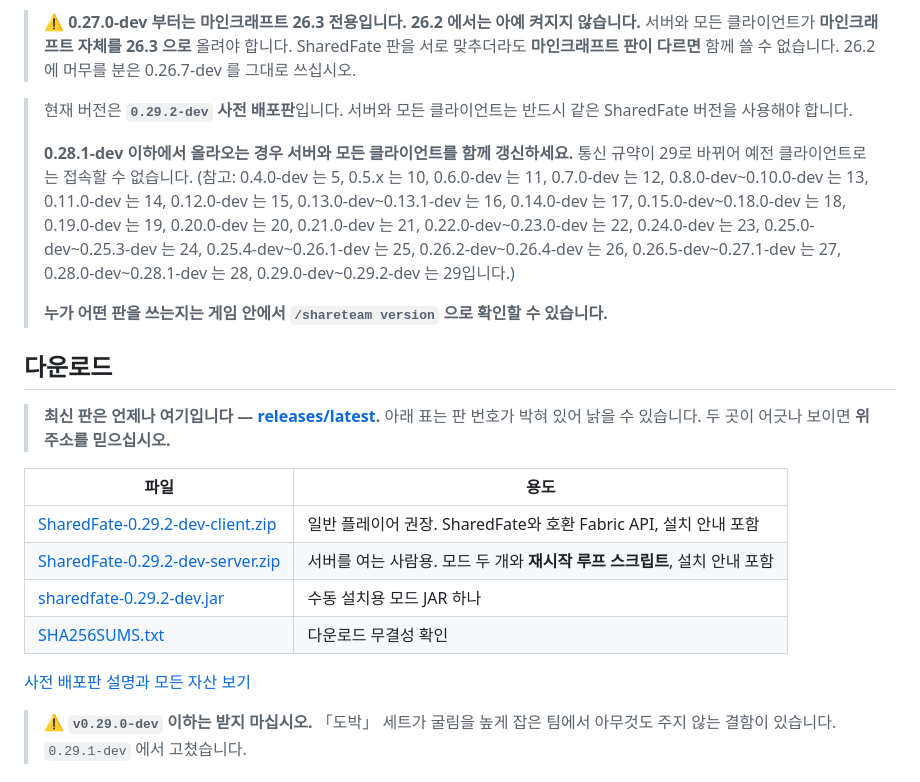
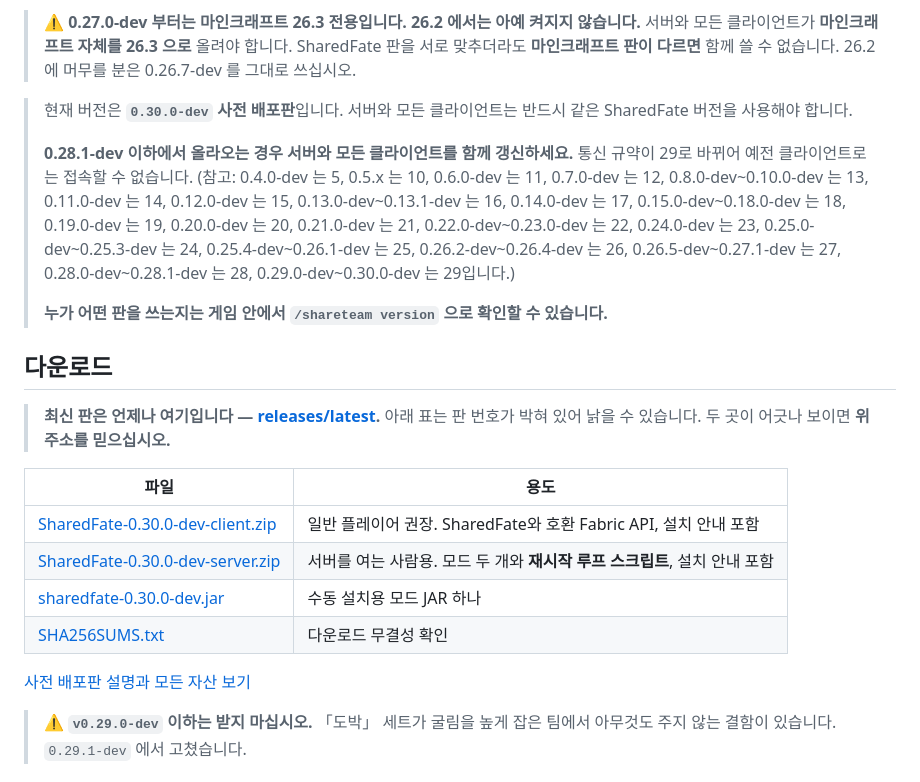
Before and after one commit to Yumesa2025/Minecraft_HPShareMod, a Markdown page: README.md, the part around one of its changes. Drawn GitHub-style.

Commit message:
README 의 다운로드 표를 0.30.0-dev 로 맞춘다
판을 낼 때마다 손으로 고쳐야 하는 자리다. 표 위의 releases/latest 는 그대로
두었으니, 둘이 어긋나 보이면 그쪽을 믿으면 된다.

```diff
--- a/README.md
+++ b/README.md
@@ -75,7 +75,7 @@ Minecraft Java Edition 26.3 / Fabric 용입니다.
 > 서로 맞추더라도 **마인크래프트 판이 다르면** 함께 쓸 수 없습니다.
 > 26.2 에 머무를 분은 0.26.7-dev 를 그대로 쓰십시오.
 
-> 현재 버전은 **`0.29.2-dev` 사전 배포판**입니다. 서버와 모든 클라이언트는 반드시 같은
+> 현재 버전은 **`0.30.0-dev` 사전 배포판**입니다. 서버와 모든 클라이언트는 반드시 같은
 > SharedFate 버전을 사용해야 합니다.
 >
 > **0.28.1-dev 이하에서 올라오는 경우 서버와 모든 클라이언트를 함께 갱신하세요.** 통신 규약이
@@ -88,7 +88,7 @@ Minecraft Java Edition 26.3 / Fabric 용입니다.
 > 0.25.0-dev~0.25.3-dev 는 24, 0.25.4-dev~0.26.1-dev 는 25,
 > 0.26.2-dev~0.26.4-dev 는 26, 0.26.5-dev~0.27.1-dev 는 27,
 > 0.28.0-dev~0.28.1-dev 는 28,
-> 0.29.0-dev~0.29.2-dev 는 29입니다.)
+> 0.29.0-dev~0.30.0-dev 는 29입니다.)
 >
 > **누가 어떤 판을 쓰는지는 게임 안에서 `/shareteam version` 으로 확인할 수 있습니다.**
 
@@ -99,8 +99,8 @@ Minecraft Java Edition 26.3 / Fabric 용입니다.
 
 | 파일 | 용도 |
 |---|---|
-| [SharedFate-0.29.2-dev-client.zip](https://github.com/Yumesa2025/sharedfate/releases/download/v0.29.2-dev/SharedFate-0.29.2-dev-client.zip) | 일반 플레이어 권장. SharedFate와 호환 Fabric API, 설치 안내 포함 |
-| [SharedFate-0.29.2-dev-server.zip](https://github.com/Yumesa2025/sharedfate/releases/download/v0.29.2-dev/SharedFate-0.29.2-dev-server.zip) | 서버를 여는 사람용. 모드 두 개와 **재시작 루프 스크립트**, 설치 안내 포함 |
-| [sharedfate-0.29.2-dev.jar](https://github.com/Yumesa2025/sharedfate/releases/download/v0.29.2-dev/sharedfate-0.29.2-dev.jar) | 수동 설치용 모드 JAR 하나 |
-| [SHA256SUMS.txt](https://github.com/Yumesa2025/sharedfate/releases/download/v0.29.2-dev/SHA256SUMS.txt) | 다운로드 무결성 확인 |
+| [SharedFate-0.30.0-dev-client.zip](https://github.com/Yumesa2025/sharedfate/releases/download/v0.30.0-dev/SharedFate-0.30.0-dev-client.zip) | 일반 플레이어 권장. SharedFate와 호환 Fabric API, 설치 안내 포함 |
+| [SharedFate-0.30.0-dev-server.zip](https://github.com/Yumesa2025/sharedfate/releases/download/v0.30.0-dev/SharedFate-0.30.0-dev-server.zip) | 서버를 여는 사람용. 모드 두 개와 **재시작 루프 스크립트**, 설치 안내 포함 |
+| [sharedfate-0.30.0-dev.jar](https://github.com/Yumesa2025/sharedfate/releases/download/v0.30.0-dev/sharedfate-0.30.0-dev.jar) | 수동 설치용 모드 JAR 하나 |
+| [SHA256SUMS.txt](https://github.com/Yumesa2025/sharedfate/releases/download/v0.30.0-dev/SHA256SUMS.txt) | 다운로드 무결성 확인 |
 
```
Also changed, not shown: other parts of README.md (+1 -1 lines).
